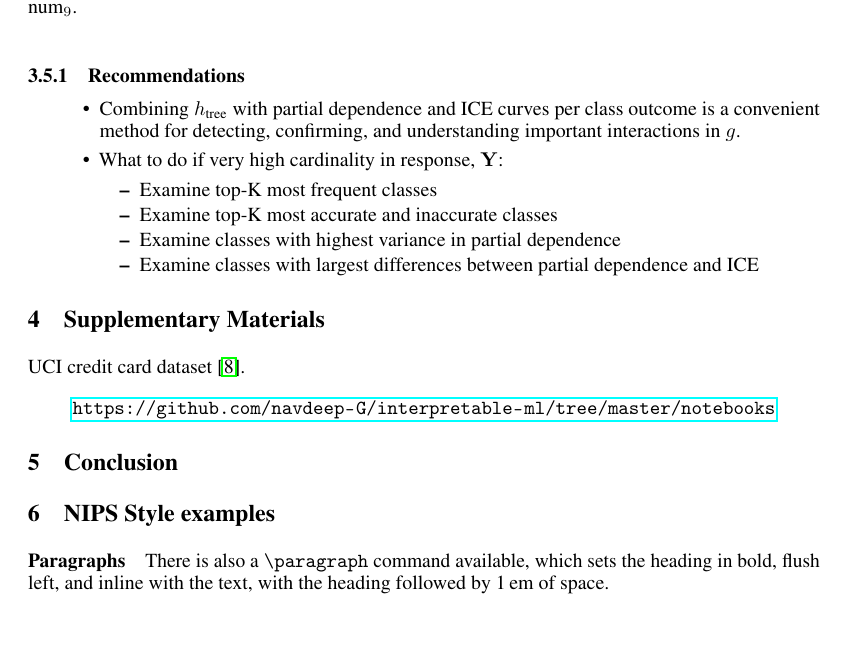
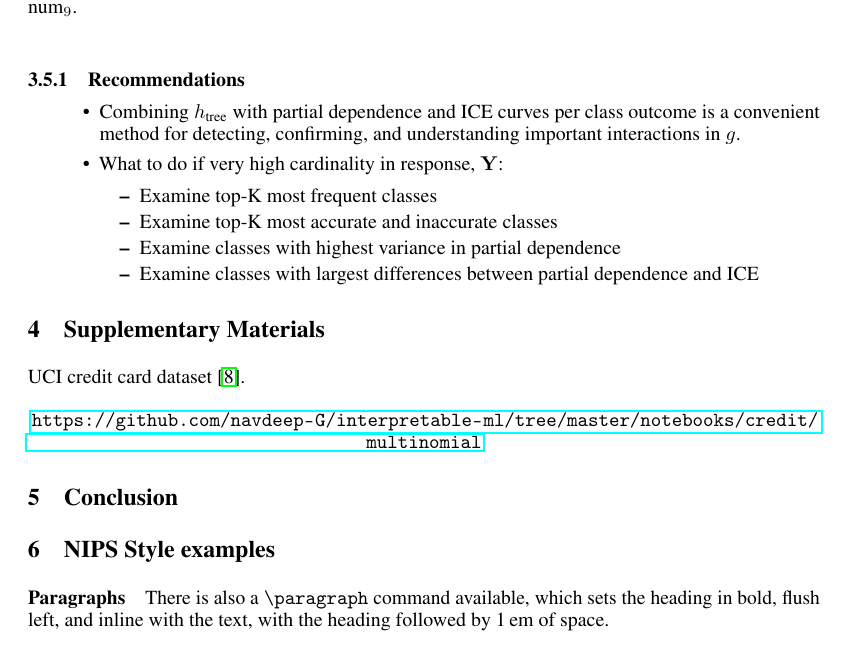
Before and after one commit to navdeep-G/interpretable-ml, a LaTeX paper (tex/multinomial_tex/nips_multinomial_2018.tex): part of page 5 of 8, cut so that both start at the same text. Compiled offline with pdfLaTeX.

Commit message:
Fix link to cc dataset notebook

```diff
--- a/tex/multinomial_tex/nips_multinomial_2018.tex
+++ b/tex/multinomial_tex/nips_multinomial_2018.tex
@@ -262,7 +262,7 @@ As in Section \ref{sec:surrogate_dt}, simulated data is used to highlight desira
 UCI credit card dataset \cite{uci}.
 
 \begin{center}
-  \url{https://github.com/navdeep-G/interpretable-ml/tree/master/notebooks}
+  \url{https://github.com/navdeep-G/interpretable-ml/tree/master/notebooks/credit/multinomial}
 \end{center}
 
 %\section{Credit Card Data Use Case}
```
Also changed, not shown: 1 other file.
